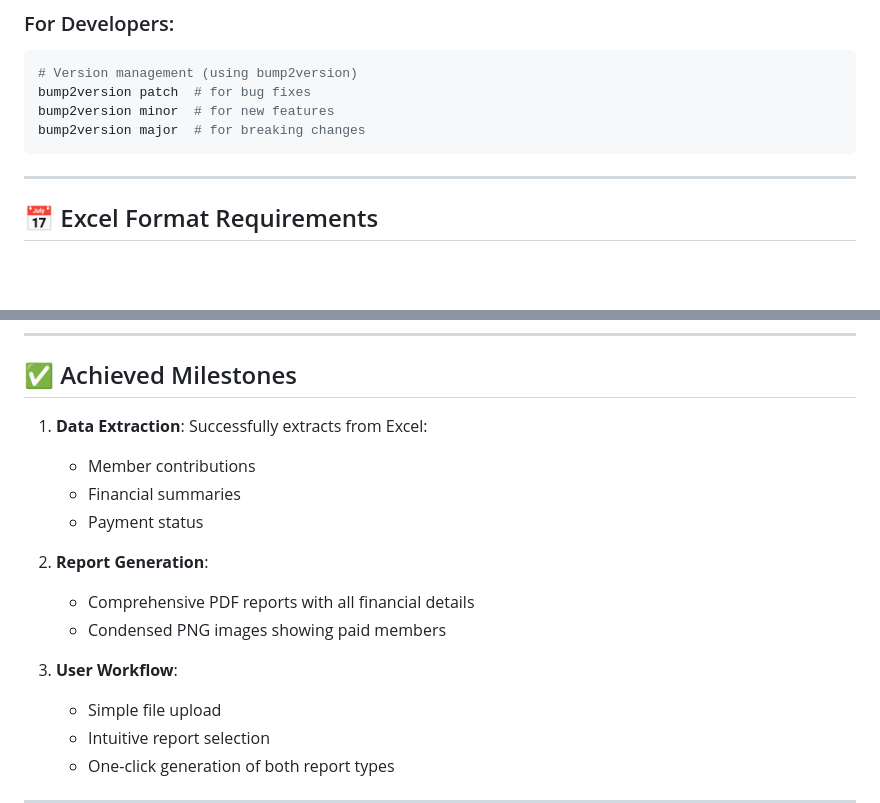
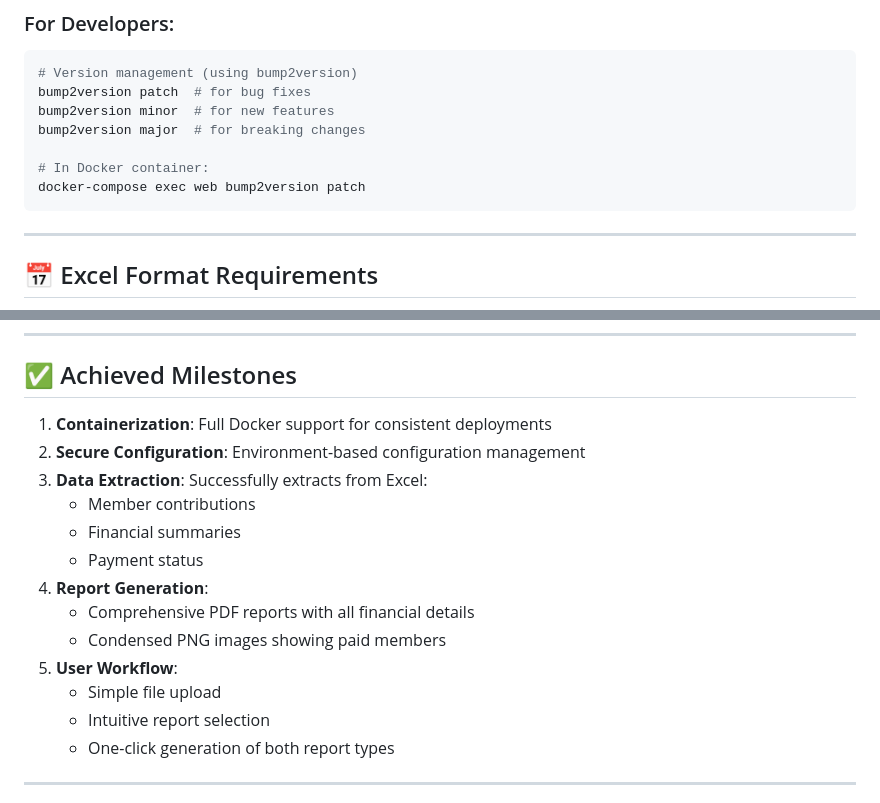
Before and after one commit to TgkCapture/welfare_system, a Markdown page: README.md, 2 parts joined by grey strips. Rendered like a GitHub page; blank space fills up the shorter version.

````diff
--- a/README.md
+++ b/README.md
@@ -110,6 +187,9 @@ Then open [http://127.0.0.1:5000](http://127.0.0.1:5000) in your browser.
 bump2version patch  # for bug fixes
 bump2version minor  # for new features
 bump2version major  # for breaking changes
+
+# In Docker container:
+docker-compose exec web bump2version patch
 ```
 
 ---
@@ -134,16 +214,16 @@ Ensure your file follows this pattern:
 
 ## ✅ Achieved Milestones
 
-1. **Data Extraction**: Successfully extracts from Excel:
+1. **Containerization**: Full Docker support for consistent deployments
+2. **Secure Configuration**: Environment-based configuration management
+3. **Data Extraction**: Successfully extracts from Excel:
    - Member contributions
    - Financial summaries
    - Payment status
-
-2. **Report Generation**:
+4. **Report Generation**:
    - Comprehensive PDF reports with all financial details
    - Condensed PNG images showing paid members
-
-3. **User Workflow**:
+5. **User Workflow**:
    - Simple file upload
    - Intuitive report selection
    - One-click generation of both report types
````
Also changed, not shown: other parts of README.md (+88 -11 lines).
